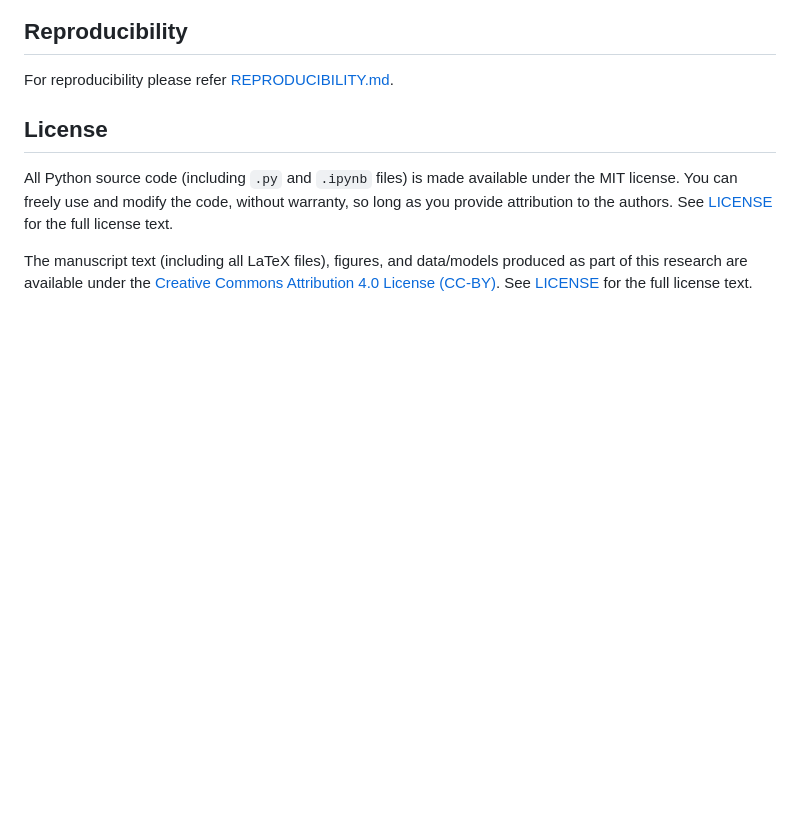
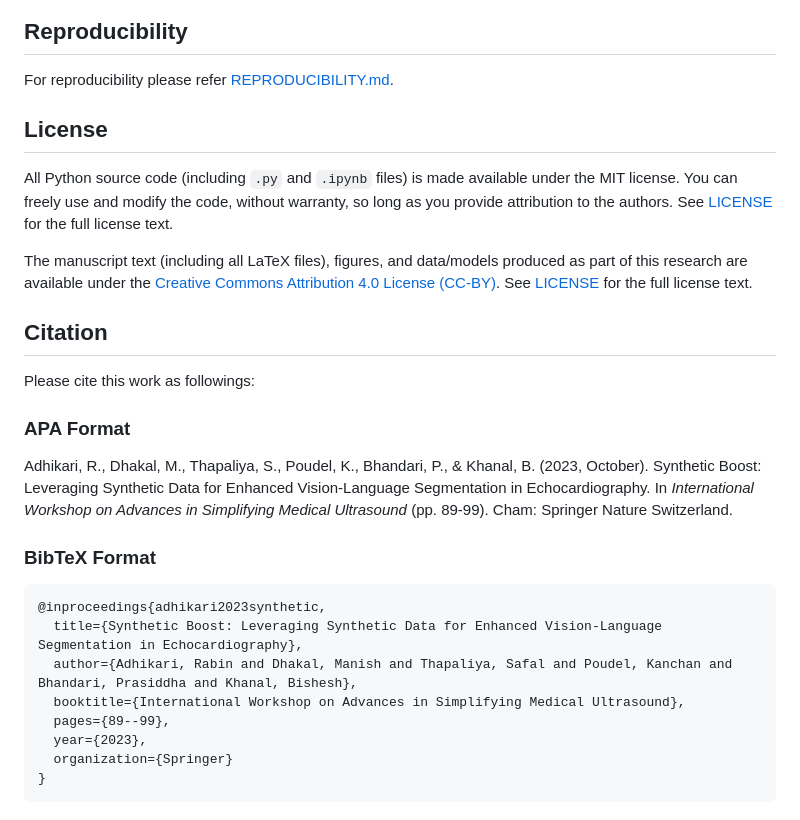
Before and after one commit to naamiinepal/synthetic-boost, a Markdown page: README.md, the part around the change. GitHub-like rendering; blank space fills up the shorter version.

Commit message:
Add citation to the README.md

````diff
--- a/README.md
+++ b/README.md
@@ -57,3 +57,24 @@ See [LICENSE](LICENSE) for the full license text.
 
 The manuscript text (including all LaTeX files), figures, and data/models produced as part of this research are available under the [Creative Commons Attribution 4.0 License (CC-BY)](https://creativecommons.org/licenses/by/4.0/).
 See [LICENSE](paper/LICENSE) for the full license text.
+
+## Citation
+
+Please cite this work as followings:
+
+### APA Format
+
+Adhikari, R., Dhakal, M., Thapaliya, S., Poudel, K., Bhandari, P., & Khanal, B. (2023, October). Synthetic Boost: Leveraging Synthetic Data for Enhanced Vision-Language Segmentation in Echocardiography. In _International Workshop on Advances in Simplifying Medical Ultrasound_ (pp. 89-99). Cham: Springer Nature Switzerland.
+
+### BibTeX Format
+
+```bib
+@inproceedings{adhikari2023synthetic,
+  title={Synthetic Boost: Leveraging Synthetic Data for Enhanced Vision-Language Segmentation in Echocardiography},
+  author={Adhikari, Rabin and Dhakal, Manish and Thapaliya, Safal and Poudel, Kanchan and Bhandari, Prasiddha and Khanal, Bishesh},
+  booktitle={International Workshop on Advances in Simplifying Medical Ultrasound},
+  pages={89--99},
+  year={2023},
+  organization={Springer}
+}
+```
````
